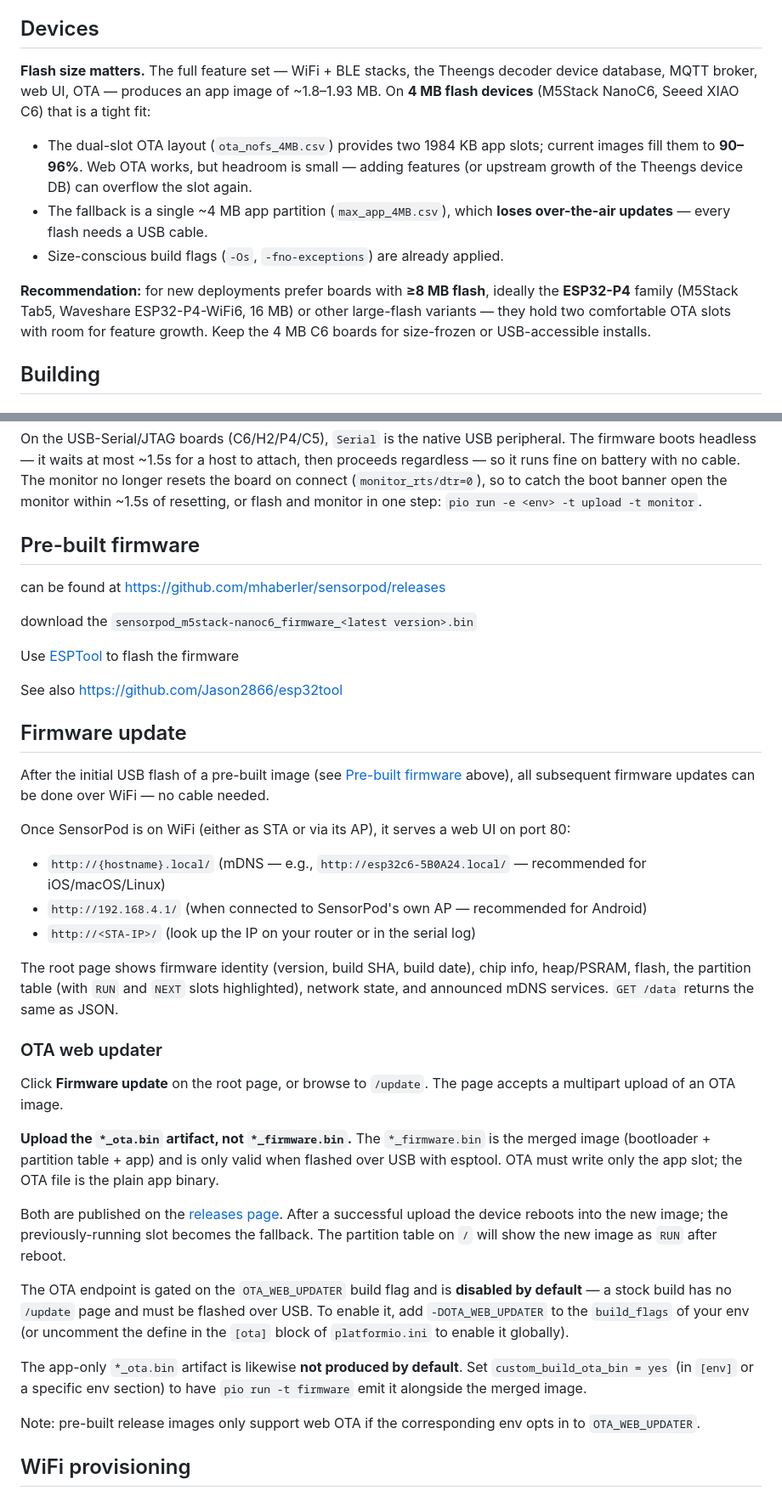
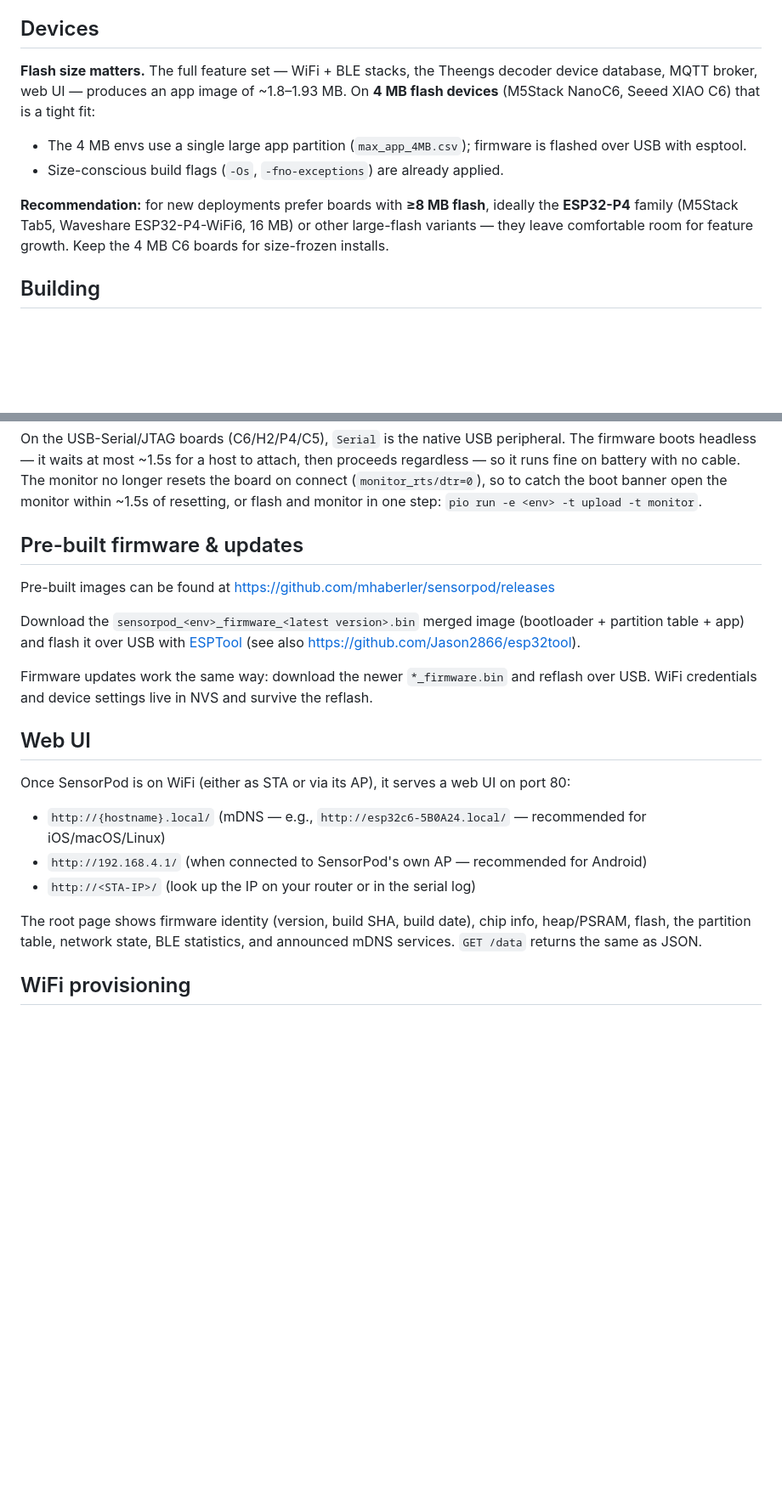
Before and after one commit to mhaberler/sensorpod, a Markdown page: README.md, 2 parts joined by grey strips. Shown at 85% size. Rendered like a GitHub page; blank space fills up the shorter version.

Commit message:
docs: drop web OTA from README, USB/esptool flashing only
Merge Pre-built firmware + Firmware update into one section
(_firmware.bin via ESPTool, settings survive reflash), delete OTA web
updater subsection, retitle web UI section, scrub remaining OTA refs
(mDNS service line, Devices section, project structure).

Co-Authored-By: Claude Fable 5 <noreply@anthropic.com>

```diff
--- a/README.md
+++ b/README.md
@@ -111,13 +111,12 @@ The active build envs cover a fleet of M5Stack boards plus a few generic devkits
 
 ## Devices
 
-**Flash size matters.** The full feature set — WiFi + BLE stacks, the Theengs decoder device database, MQTT broker, web UI, OTA — produces an app image of ~1.8–1.93 MB. On **4 MB flash devices** (M5Stack NanoC6, Seeed XIAO C6) that is a tight fit:
+**Flash size matters.** The full feature set — WiFi + BLE stacks, the Theengs decoder device database, MQTT broker, web UI — produces an app image of ~1.8–1.93 MB. On **4 MB flash devices** (M5Stack NanoC6, Seeed XIAO C6) that is a tight fit:
 
-- The dual-slot OTA layout (`ota_nofs_4MB.csv`) provides two 1984 KB app slots; current images fill them to **90–96%**. Web OTA works, but headroom is small — adding features (or upstream growth of the Theengs device DB) can overflow the slot again.
-- The fallback is a single ~4 MB app partition (`max_app_4MB.csv`), which **loses over-the-air updates** — every flash needs a USB cable.
+- The 4 MB envs use a single large app partition (`max_app_4MB.csv`); firmware is flashed over USB with esptool.
 - Size-conscious build flags (`-Os`, `-fno-exceptions`) are already applied.
 
-**Recommendation:** for new deployments prefer boards with **≥8 MB flash**, ideally the **ESP32-P4** family (M5Stack Tab5, Waveshare ESP32-P4-WiFi6, 16 MB) or other large-flash variants — they hold two comfortable OTA slots with room for feature growth. Keep the 4 MB C6 boards for size-frozen or USB-accessible installs.
+**Recommendation:** for new deployments prefer boards with **≥8 MB flash**, ideally the **ESP32-P4** family (M5Stack Tab5, Waveshare ESP32-P4-WiFi6, 16 MB) or other large-flash variants — they leave comfortable room for feature growth. Keep the 4 MB C6 boards for size-frozen installs.
 
 ## Building
 
@@ -153,19 +152,15 @@ cable. The monitor no longer resets the board on connect (`monitor_rts/dtr=0`),
 so to catch the boot banner open the monitor within ~1.5s of resetting, or
 flash and monitor in one step: `pio run -e <env> -t upload -t monitor`.
 
-## Pre-built firmware
+## Pre-built firmware & updates
 
-can be found at https://github.com/mhaberler/sensorpod/releases
+Pre-built images can be found at https://github.com/mhaberler/sensorpod/releases
 
-download the `sensorpod_m5stack-nanoc6_firmware_<latest version>.bin`
+Download the `sensorpod_<env>_firmware_<latest version>.bin` merged image (bootloader + partition table + app) and flash it over USB with [ESPTool](https://jason2866.github.io/esp32tool/) (see also https://github.com/Jason2866/esp32tool).
 
-Use [ESPTool](https://jason2866.github.io/esp32tool/) to flash the firmware
+Firmware updates work the same way: download the newer `*_firmware.bin` and reflash over USB. WiFi credentials and device settings live in NVS and survive the reflash.
 
-See also https://github.com/Jason2866/esp32tool
-
-## Firmware update
-
-After the initial USB flash of a pre-built image (see [Pre-built firmware](#pre-built-firmware) above), all subsequent firmware updates can be done over WiFi — no cable needed.
+## Web UI
 
 Once SensorPod is on WiFi (either as STA or via its AP), it serves a web UI on port 80:
 
@@ -173,21 +168,7 @@ Once SensorPod is on WiFi (either as STA or via its AP), it serves a web UI on p
 - `http://192.168.4.1/` (when connected to SensorPod's own AP — recommended for Android)
 - `http://<STA-IP>/` (look up the IP on your router or in the serial log)
 
-The root page shows firmware identity (version, build SHA, build date), chip info, heap/PSRAM, flash, the partition table (with `RUN` and `NEXT` slots highlighted), network state, and announced mDNS services. `GET /data` returns the same as JSON.
-
-### OTA web updater
-
-Click **Firmware update** on the root page, or browse to `/update`. The page accepts a multipart upload of an OTA image.
-
-**Upload the `*_ota.bin` artifact, not `*_firmware.bin`.** The `*_firmware.bin` is the merged image (bootloader + partition table + app) and is only valid when flashed over USB with esptool. OTA must write only the app slot; the OTA file is the plain app binary.
-
-Both are published on the [releases page](https://github.com/mhaberler/sensorpod/releases). After a successful upload the device reboots into the new image; the previously-running slot becomes the fallback. The partition table on `/` will show the new image as `RUN` after reboot.
-
-The OTA endpoint is gated on the `OTA_WEB_UPDATER` build flag and is **disabled by default** — a stock build has no `/update` page and must be flashed over USB. To enable it, add `-DOTA_WEB_UPDATER` to the `build_flags` of your env (or uncomment the define in the `[ota]` block of `platformio.ini` to enable it globally).
-
-The app-only `*_ota.bin` artifact is likewise **not produced by default**. Set `custom_build_ota_bin = yes` (in `[env]` or a specific env section) to have `pio run -t firmware` emit it alongside the merged image.
-
-Note: pre-built release images only support web OTA if the corresponding env opts in to `OTA_WEB_UPDATER`.
+The root page shows firmware identity (version, build SHA, build date), chip info, heap/PSRAM, flash, the partition table, network state, BLE statistics, and announced mDNS services. `GET /data` returns the same as JSON.
 
 ## WiFi provisioning
 
```
Also changed, not shown: other parts of README.md (+3 -3 lines).
